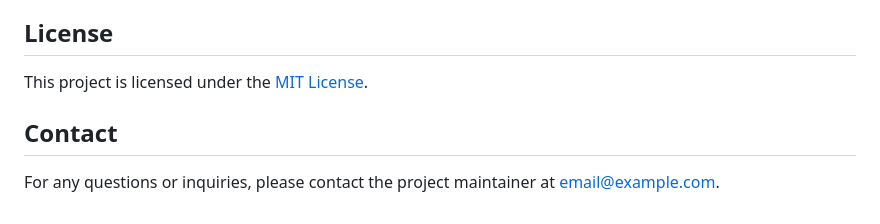
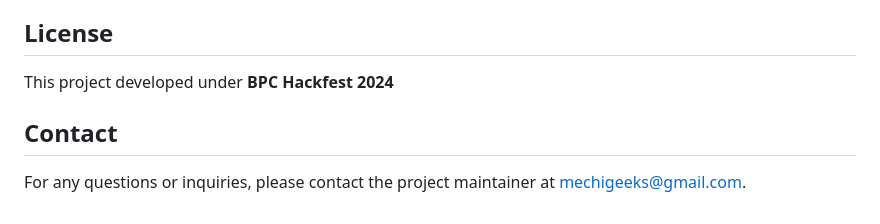
Before and after one commit to ABChapagain/nigrani, a Markdown page: readme.md, the part around the change. Rendered like a GitHub page.

Commit message:
Update license and contact information

```diff
--- a/readme.md
+++ b/readme.md
@@ -57,8 +57,8 @@ Contributions are welcome! If you find any issues or have suggestions for improv
 
 ## License
 
-This project is licensed under the [MIT License](LICENSE).
+This project developed under **BPC Hackfest 2024**
 
 ## Contact
 
-For any questions or inquiries, please contact the project maintainer at [email@example.com](mailto:email@example.com).
+For any questions or inquiries, please contact the project maintainer at [mechigeeks@gmail.com](mailto:mechigeeks@gmail.com).
```
